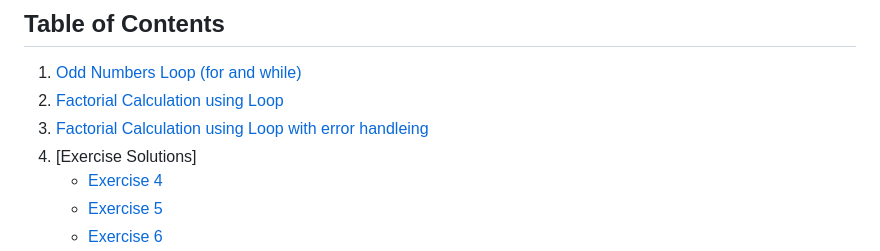
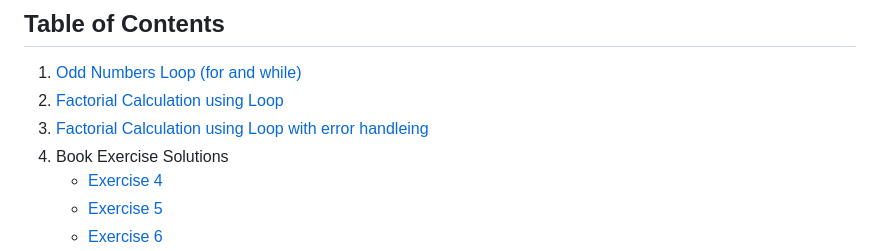
Before and after one commit to FatimaALzahrani/Advanced-Programming-in-AI, a Markdown page: Lecture4/README.md, the part around the change. Rendered like a GitHub page.

```diff
--- a/Lecture4/README.md
+++ b/Lecture4/README.md
@@ -9,7 +9,7 @@ This folder contains a series of Python exercises that involve loops, functions,
 1. [Odd Numbers Loop (for and while)](#odd-numbers-loop-for-and-while)
 2. [Factorial Calculation using Loop](#factorial-calculation-using-loop)
 3. [Factorial Calculation using Loop with error handleing](#factorial-calculation-using-loop-error)
-4. [Exercise Solutions]
+4. Book Exercise Solutions
    - [Exercise 4](#exercise-4-what-is-the-purpose-of-the-def-keyword-in-python)
    - [Exercise 5](#exercise-5-what-will-the-program-print-out)
    - [Exercise 6](#exercise-6-time-and-a-half-pay-computation)
```
